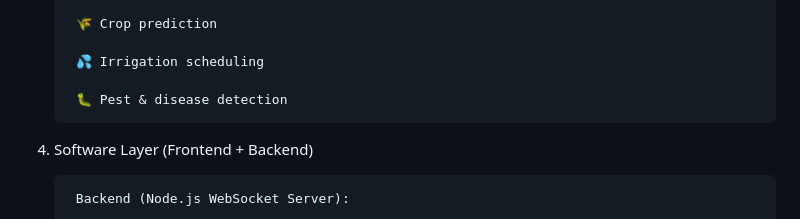
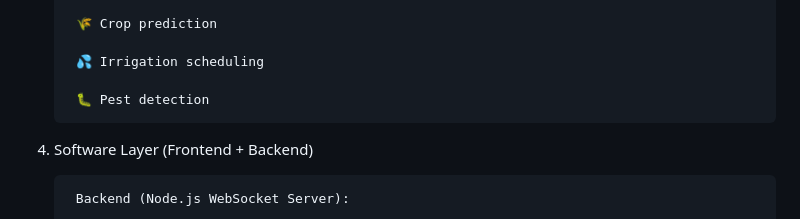
Before and after one commit to GEARdHAX/Tantra, a Markdown page: README.md, the part around the change. Drawn GitHub-style.

```diff
--- a/README.md
+++ b/README.md
@@ -60,7 +60,7 @@ Supported sensors:
 
         💦 Irrigation scheduling
 
-        🐛 Pest & disease detection
+        🐛 Pest detection
 
 4. Software Layer (Frontend + Backend)
 
```
